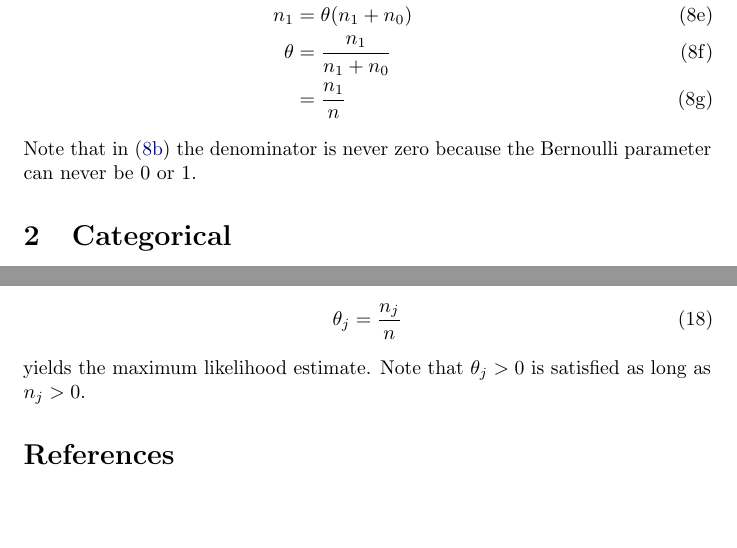
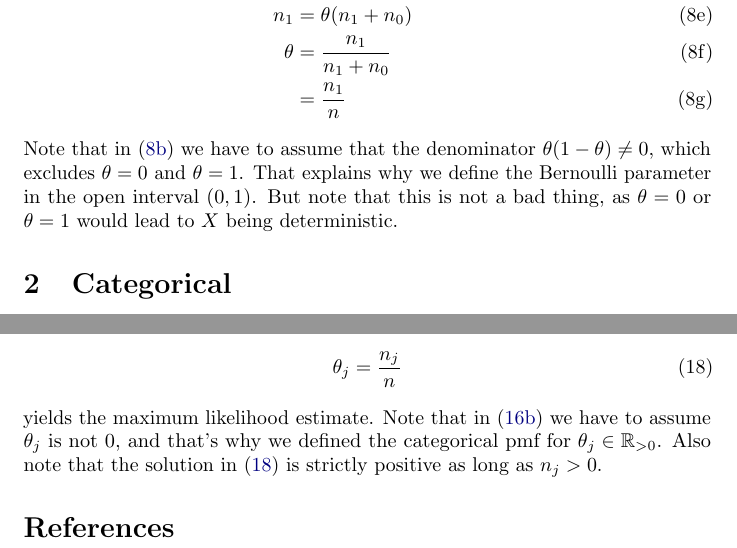
Before and after one commit to wilkeraziz/notes, a LaTeX document (machine-learning/MLE/main.tex, which reads machine-learning/MLE/bernoulli.tex, machine-learning/MLE/categorical.tex): two parts of pages 3 and 5 of 5, joined at a grey line, cut so that both start at the same text, the shorter picture padded with empty space. Compiled offline with pdfLaTeX.

Commit message:
brushed the MLE derivation for Categorical

```diff
--- a/machine-learning/MLE/bernoulli.tex
+++ b/machine-learning/MLE/bernoulli.tex
@@ -45,4 +45,4 @@ Setting the derivative to $0$ and solving for $\theta$ gives us the MLE solution
 	&= \frac{n_1}{n}
 \end{align}
 \end{subequations}
-Note that in (\ref{eq:bern-no-zero}) the denominator is never zero because the Bernoulli parameter can never be $0$ or $1$.
+Note that in (\ref{eq:bern-no-zero}) we have to assume that the denominator $\theta(1-\theta) \neq 0$, which excludes $\theta=0$ and $\theta=1$. That explains why we define the Bernoulli parameter in the open interval $(0, 1)$. But note that this is not a bad thing, as $\theta=0$ or $\theta=1$ would lead to $X$ being deterministic.
--- a/machine-learning/MLE/categorical.tex
+++ b/machine-learning/MLE/categorical.tex
@@ -75,7 +75,7 @@ Now substituting (\ref{eq:thetaj}) into (\ref{eq:cat-const}) we have
 \end{subequations}
 and therefore $\lambda = \frac{1}{n}$. And finally, substituting $\lambda$ in (\ref{eq:thetaj})
 \begin{equation}
-	\theta_j =  \frac{n_j}{n}
+	\theta_j =  \frac{n_j}{n} \label{eq:cat-solution}
 \end{equation}
 yields the maximum likelihood estimate.
-Note that $\theta_j > 0$ is satisfied as long as $n_j > 0$.
+Note that in (\ref{eq:cat-not-zero}) we have to assume $\theta_j$ is not 0, and that's why we defined the categorical pmf for $\theta_j \in \mathbb R_{>0}$. Also note that the solution in (\ref{eq:cat-solution}) is strictly positive as long as $n_j > 0$.
```
Also changed, not shown: machine-learning/MLE/main.pdf, machine-learning/MLE/categorical.tex (2 more changed lines).
